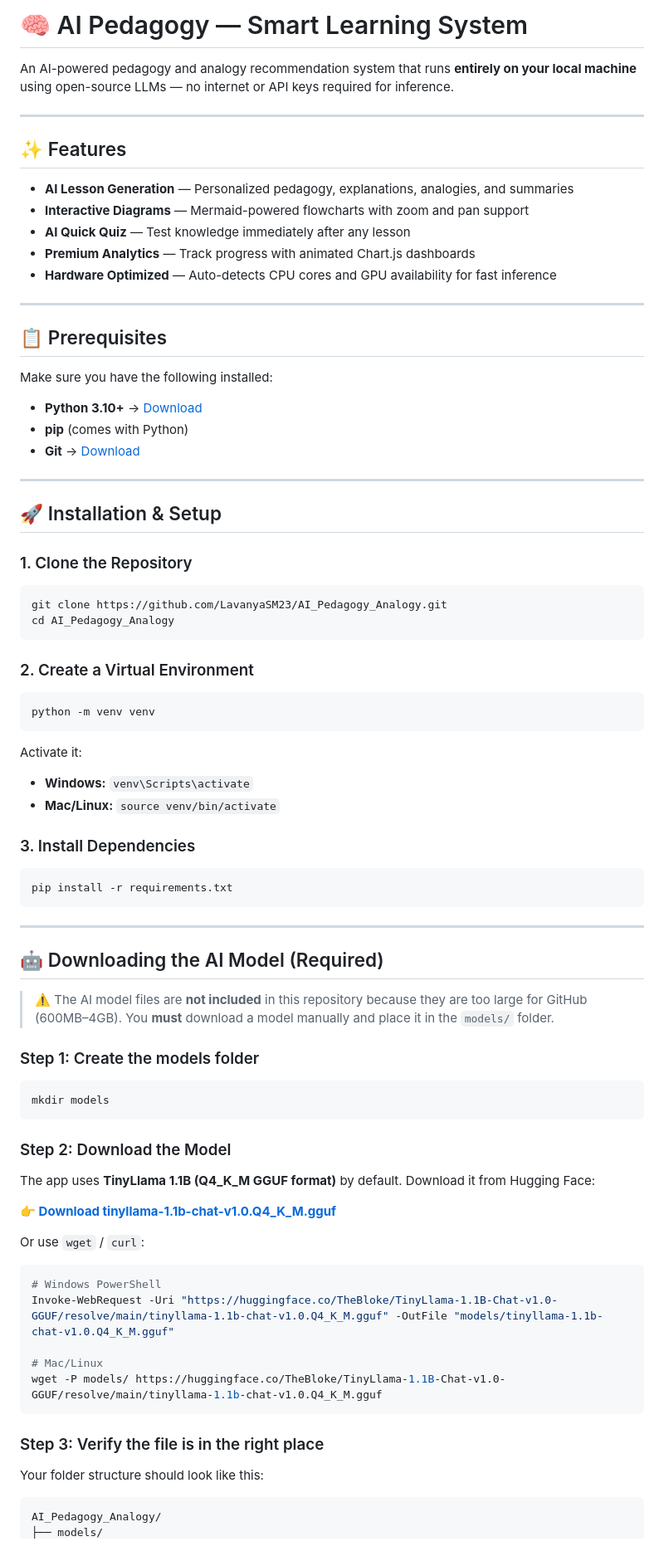
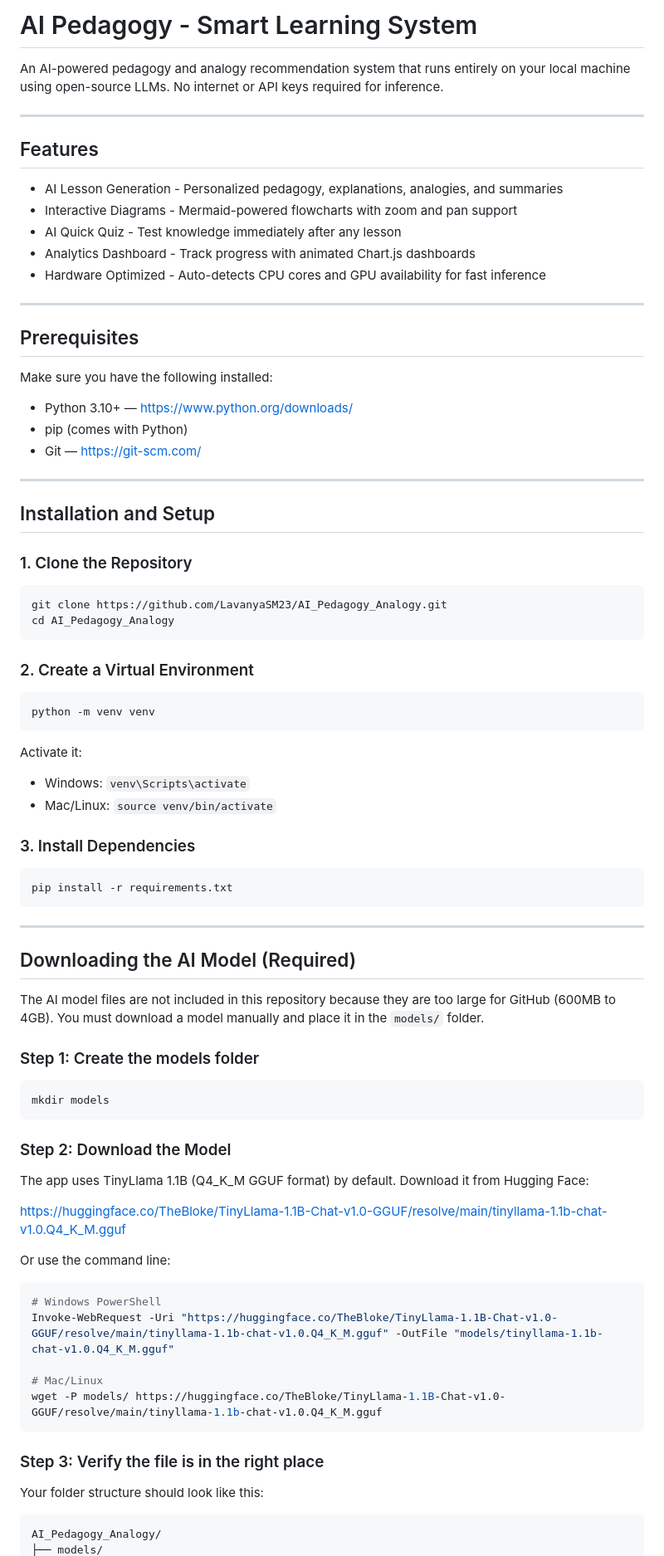
Before and after one commit to LavanyaSM23/AI_Pedagogy_Analogy, a Markdown page: README.md, the part around one of its changes. Shown at 83% size. Drawn GitHub-style.

Commit message:
Update README: remove icons, clean up formatting

````diff
--- a/README.md
+++ b/README.md
@@ -1,30 +1,30 @@
-# 🧠 AI Pedagogy — Smart Learning System
+# AI Pedagogy - Smart Learning System
 
-An AI-powered pedagogy and analogy recommendation system that runs **entirely on your local machine** using open-source LLMs — no internet or API keys required for inference.
+An AI-powered pedagogy and analogy recommendation system that runs entirely on your local machine using open-source LLMs. No internet or API keys required for inference.
 
 ---
 
-## ✨ Features
+## Features
 
-- **AI Lesson Generation** — Personalized pedagogy, explanations, analogies, and summaries
-- **Interactive Diagrams** — Mermaid-powered flowcharts with zoom and pan support
-- **AI Quick Quiz** — Test knowledge immediately after any lesson
-- **Premium Analytics** — Track progress with animated Chart.js dashboards
-- **Hardware Optimized** — Auto-detects CPU cores and GPU availability for fast inference
+- AI Lesson Generation - Personalized pedagogy, explanations, analogies, and summaries
+- Interactive Diagrams - Mermaid-powered flowcharts with zoom and pan support
+- AI Quick Quiz - Test knowledge immediately after any lesson
+- Analytics Dashboard - Track progress with animated Chart.js dashboards
+- Hardware Optimized - Auto-detects CPU cores and GPU availability for fast inference
 
 ---
 
-## 📋 Prerequisites
+## Prerequisites
 
 Make sure you have the following installed:
 
-- **Python 3.10+** → [Download](https://www.python.org/downloads/)
-- **pip** (comes with Python)
-- **Git** → [Download](https://git-scm.com/)
+- Python 3.10+ — https://www.python.org/downloads/
+- pip (comes with Python)
+- Git — https://git-scm.com/
 
 ---
 
-## 🚀 Installation & Setup
+## Installation and Setup
 
 ### 1. Clone the Repository
 
@@ -40,8 +40,8 @@ python -m venv venv
 ```
 
 Activate it:
-- **Windows:** `venv\Scripts\activate`
-- **Mac/Linux:** `source venv/bin/activate`
+- Windows: `venv\Scripts\activate`
+- Mac/Linux: `source venv/bin/activate`
 
 ### 3. Install Dependencies
 
@@ -51,9 +51,9 @@ pip install -r requirements.txt
 
 ---
 
-## 🤖 Downloading the AI Model (Required)
+## Downloading the AI Model (Required)
 
-> ⚠️ The AI model files are **not included** in this repository because they are too large for GitHub (600MB–4GB). You **must** download a model manually and place it in the `models/` folder.
+The AI model files are not included in this repository because they are too large for GitHub (600MB to 4GB). You must download a model manually and place it in the `models/` folder.
 
 ### Step 1: Create the models folder
 
@@ -63,11 +63,11 @@ mkdir models
 
 ### Step 2: Download the Model
 
-The app uses **TinyLlama 1.1B (Q4_K_M GGUF format)** by default. Download it from Hugging Face:
+The app uses TinyLlama 1.1B (Q4_K_M GGUF format) by default. Download it from Hugging Face:
 
-**👉 [Download tinyllama-1.1b-chat-v1.0.Q4_K_M.gguf](https://huggingface.co/TheBloke/TinyLlama-1.1B-Chat-v1.0-GGUF/resolve/main/tinyllama-1.1b-chat-v1.0.Q4_K_M.gguf)**
+https://huggingface.co/TheBloke/TinyLlama-1.1B-Chat-v1.0-GGUF/resolve/main/tinyllama-1.1b-chat-v1.0.Q4_K_M.gguf
 
-Or use `wget` / `curl`:
+Or use the command line:
 
 ```bash
 # Windows PowerShell
@@ -80,6 +80,7 @@ wget -P models/ https://huggingface.co/TheBloke/TinyLlama-1.1B-Chat-v1.0-GGUF/re
 ### Step 3: Verify the file is in the right place
 
 Your folder structure should look like this:
+
 ```
 AI_Pedagogy_Analogy/
 ├── models/
````
Also changed, not shown: other parts of README.md (+28 -36 lines).
